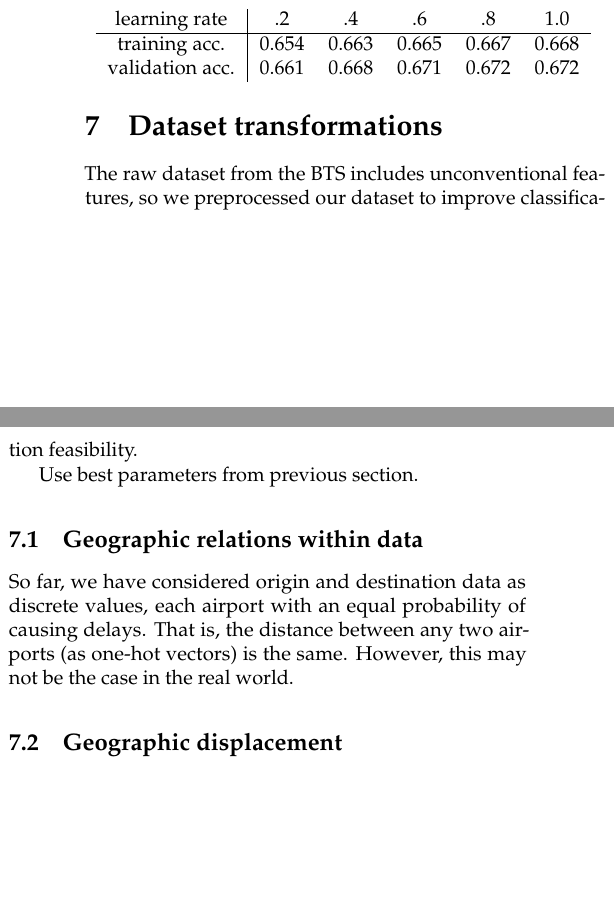
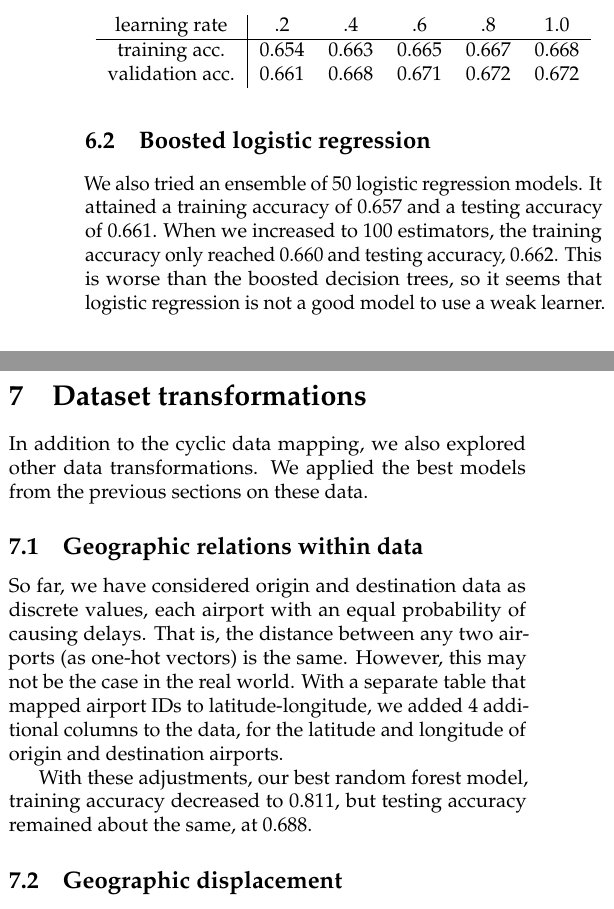
Before and after one commit to rmwu/6.867-proj, a LaTeX document (paper/project.tex): two parts of the columns of page 3 of 4, joined at a grey line, cut so that both start at the same text, the shorter picture padded with empty space. Compiled offline with pdfLaTeX; a LaTeX package or settings file that is missing is left out.

Commit message:
papery stuff

```diff
--- a/paper/project.tex
+++ b/paper/project.tex
@@ -449,15 +449,27 @@ The results are graphically displayed in Figure \ref{fig:adaB-params}.
     \end{tabular}
 \end{center}
 
+\subsection{Boosted logistic regression}
+
+We also tried an ensemble of 50
+logistic regression models.
+It attained a training accuracy of 0.657
+and a testing accuracy of 0.661.
+When we increased to 100 estimators,
+the training accuracy only reached 0.660
+and testing accuracy, 0.662.
+This is worse than the boosted decision trees,
+so it seems that
+logistic regression is not a good model
+to use a weak learner.
+
 \section{Dataset transformations}
 \label{sec:dataset}
 
-The raw dataset from the BTS
-includes unconventional features,
-so we preprocessed our dataset
-to improve classification feasibility.
-
-Use best parameters from previous section.
+In addition to the cyclic data mapping,
+we also explored other data transformations.
+We applied the best models from the previous sections
+on these data.
 
 \subsection{Geographic relations within data}
 
@@ -467,6 +479,16 @@ each airport with an equal probability of causing delays.
 That is, the distance between any two airports
 (as one-hot vectors) is the same.
 However, this may not be the case in the real world.
+With a separate table that mapped
+airport IDs to latitude-longitude,
+we added 4 additional columns to the data,
+for the latitude and longitude of origin and destination airports.
+
+With these adjustments,
+our best random forest model,
+training accuracy decreased to 0.811,
+but testing accuracy remained about the same,
+at 0.688.
 
 \subsection{Geographic displacement}
 
```
